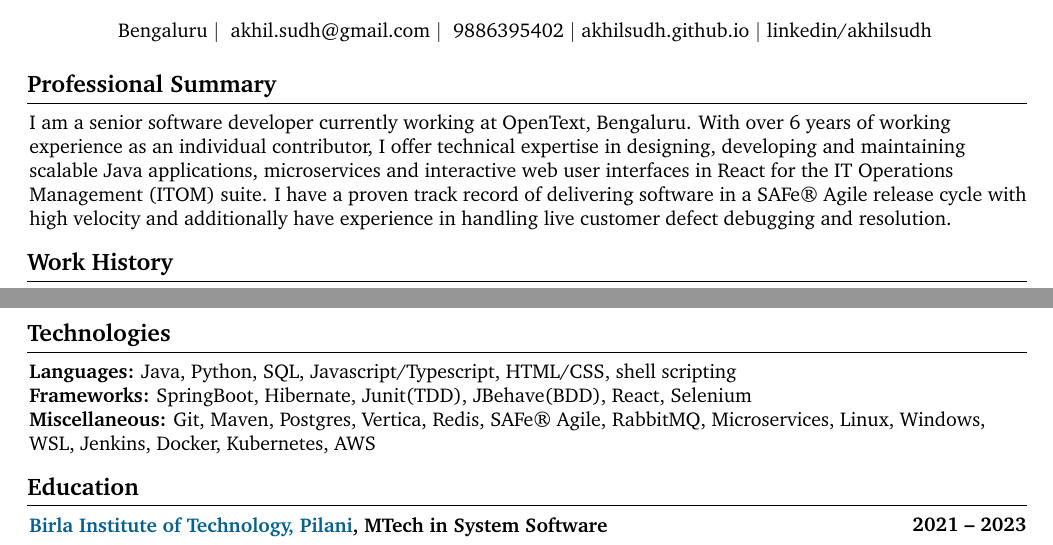
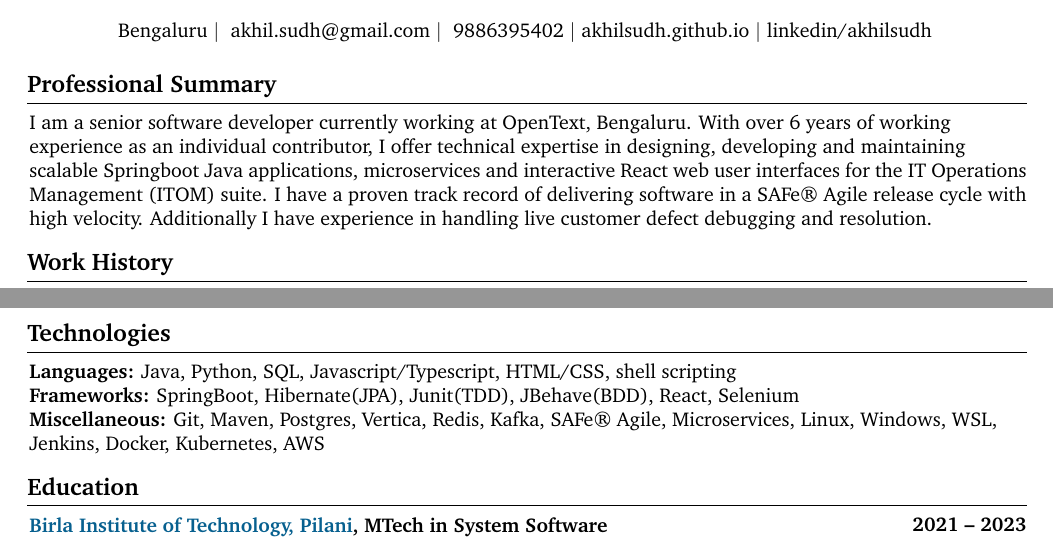
Before and after one commit to Akhilsudh/Resume, a LaTeX CV (resume.tex): two parts of pages 1 and 2 of 2, joined at a grey line, cut so that both start at the same text. Compiled offline with pdfLaTeX.

Commit message:
Updated resume

```diff
--- a/resume.tex
+++ b/resume.tex
@@ -193,7 +193,7 @@
     \vspace{5 pt}
 
     \section{Professional Summary}
-        I am a senior software developer currently working at OpenText, Bengaluru. With over 6 years of working experience as an individual contributor, I offer technical expertise in designing, developing and maintaining scalable Java applications, microservices and interactive web user interfaces in React for the IT Operations Management (ITOM) suite. I have a proven track record of delivering software in a SAFe® Agile release cycle with high velocity and additionally have experience in handling live customer defect debugging and resolution.
+        I am a senior software developer currently working at OpenText, Bengaluru. With over 6 years of working experience as an individual contributor, I offer technical expertise in designing, developing and maintaining scalable Springboot Java applications, microservices and interactive React web user interfaces for the IT Operations Management (ITOM) suite. I have a proven track record of delivering software in a SAFe® Agile release cycle with high velocity. Additionally I have experience in handling live customer defect debugging and resolution.
 
     \section{Work History}
 
@@ -283,10 +283,10 @@
             \textbf{Languages:} Java, Python, SQL, Javascript/Typescript, HTML/CSS, shell scripting
         \end{onecolentry}
         \begin{onecolentry}
-            \textbf{Frameworks:} SpringBoot, Hibernate, Junit(TDD), JBehave(BDD), React, Selenium
+            \textbf{Frameworks:} SpringBoot, Hibernate(JPA), Junit(TDD), JBehave(BDD), React, Selenium
         \end{onecolentry}
         \begin{onecolentry}
-            \textbf{Miscellaneous:} Git, Maven, Postgres, Vertica, Redis, SAFe® Agile, RabbitMQ, Microservices, Linux, Windows, WSL, Jenkins, Docker, Kubernetes, AWS
+            \textbf{Miscellaneous:} Git, Maven, Postgres, Vertica, Redis, Kafka, SAFe® Agile, Microservices, Linux, Windows, WSL, Jenkins, Docker, Kubernetes, AWS
         \end{onecolentry}
 
     \section{Education}
```
